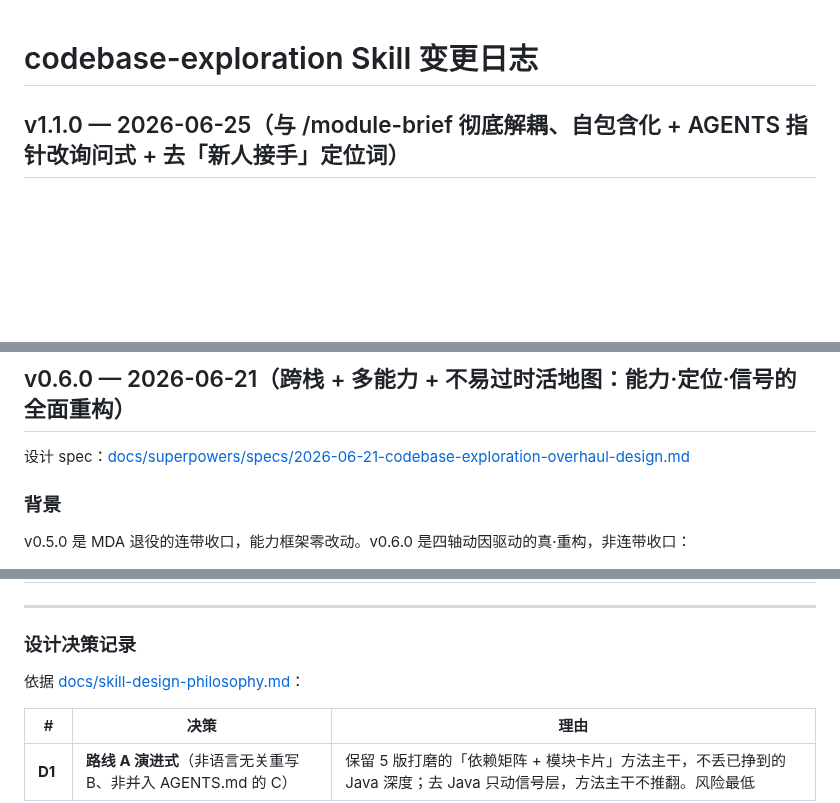
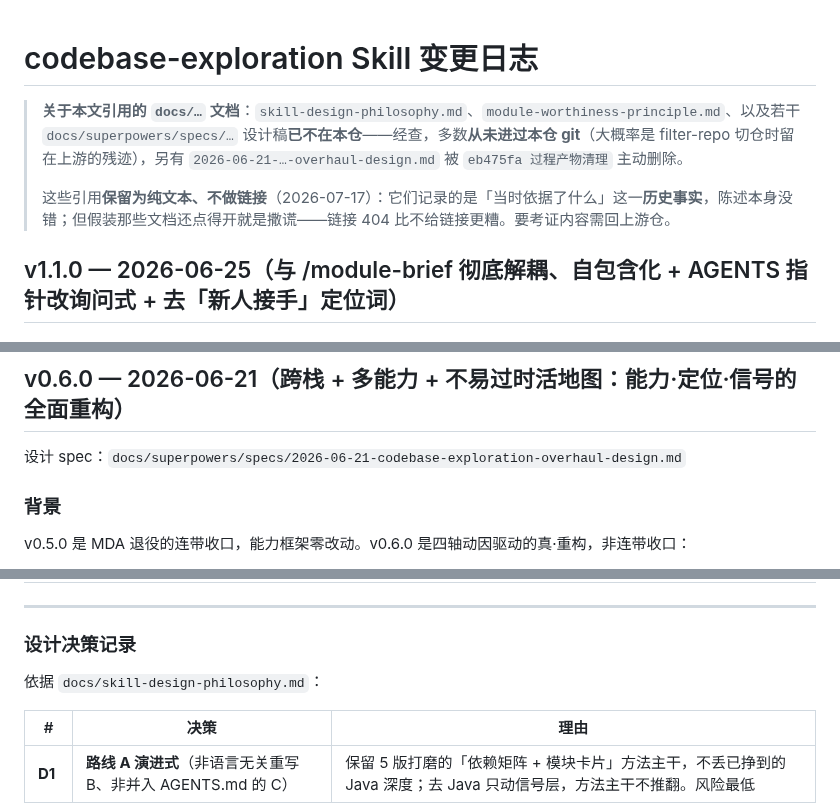
Before and after one commit to LljForge/skill-forge, a Markdown page: meta/codebase-exploration/CHANGELOG.md, 3 parts joined by grey strips. Drawn GitHub-style; blank space fills up the shorter version.

```diff
--- a/meta/codebase-exploration/CHANGELOG.md
+++ b/meta/codebase-exploration/CHANGELOG.md
@@ -1,4 +1,8 @@
 # codebase-exploration Skill 变更日志
+
+> **关于本文引用的 `docs/…` 文档**：`skill-design-philosophy.md`、`module-worthiness-principle.md`、以及若干 `docs/superpowers/specs/…` 设计稿**已不在本仓**——经查，多数**从未进过本仓 git**（大概率是 filter-repo 切仓时留在上游的残迹），另有 `2026-06-21-…-overhaul-design.md` 被 `eb475fa 过程产物清理` 主动删除。
+>
+> 这些引用**保留为纯文本、不做链接**（2026-07-17）：它们记录的是「当时依据了什么」这一**历史事实**，陈述本身没错；但假装那些文档还点得开就是撒谎——链接 404 比不给链接更糟。要考证内容需回上游仓。
 
 ## v1.1.0 — 2026-06-25（与 /module-brief 彻底解耦、自包含化 + AGENTS 指针改询问式 + 去「新人接手」定位词）
 
@@ -328,7 +332,7 @@ v0.6.0 完成「跨栈 + 多能力 + 活地图」重构后，做了 6 项目实
 
 ## v0.6.0 — 2026-06-21（跨栈 + 多能力 + 不易过时活地图：能力·定位·信号的全面重构）
 
-设计 spec：[docs/superpowers/specs/2026-06-21-codebase-exploration-overhaul-design.md](../../../docs/superpowers/specs/2026-06-21-codebase-exploration-overhaul-design.md)
+设计 spec：`docs/superpowers/specs/2026-06-21-codebase-exploration-overhaul-design.md`
 
 ### 背景
 
@@ -361,7 +365,7 @@ v0.5.0 是 MDA 退役的连带收口，能力框架零改动。v0.6.0 是四轴
 
 ### 设计决策记录
 
-依据 [docs/skill-design-philosophy.md](../../../docs/skill-design-philosophy.md)：
+依据 `docs/skill-design-philosophy.md`：
 
 | # | 决策 | 理由 |
 |---|---|---|
```
Also changed, not shown: other parts of meta/codebase-exploration/CHANGELOG.md (+9 -9 lines), meta/codebase-exploration/MAINTAINING.md (+1 -1 lines), meta/recon-driven-dev/CHANGELOG.md (+1 -1 lines).
